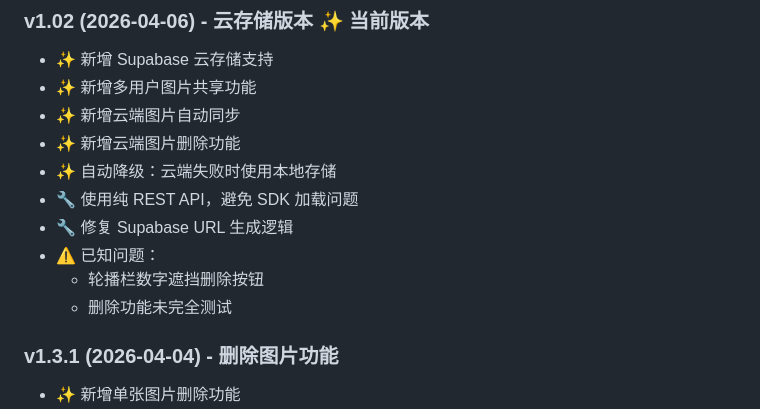
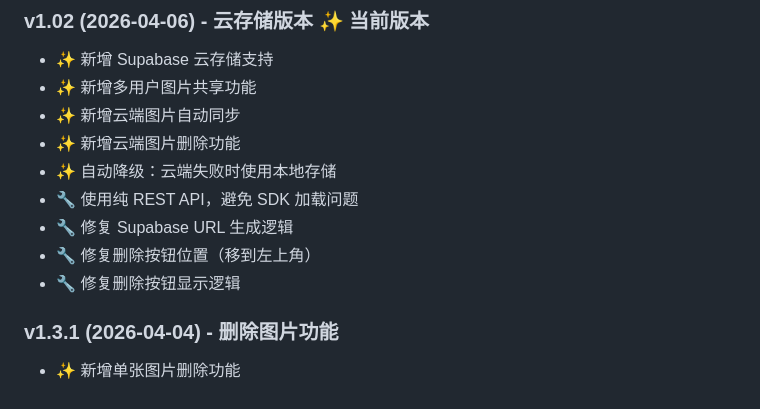
Before and after one commit to gonerschuem-zuo/shudaoxindiantu, a Markdown page: PRD.md, the part around the change. Rendered like a GitHub page.

Commit message:
docs: 更新 PRD.md v1.02 版本信息，记录最新修复

```diff
--- a/PRD.md
+++ b/PRD.md
@@ -251,9 +251,8 @@
 - ✨ 自动降级：云端失败时使用本地存储
 - 🔧 使用纯 REST API，避免 SDK 加载问题
 - 🔧 修复 Supabase URL 生成逻辑
-- ⚠️ 已知问题：
-  - 轮播栏数字遮挡删除按钮
-  - 删除功能未完全测试
+- 🔧 修复删除按钮位置（移到左上角）
+- 🔧 修复删除按钮显示逻辑
 
 ### v1.3.1 (2026-04-04) - 删除图片功能
 
```
